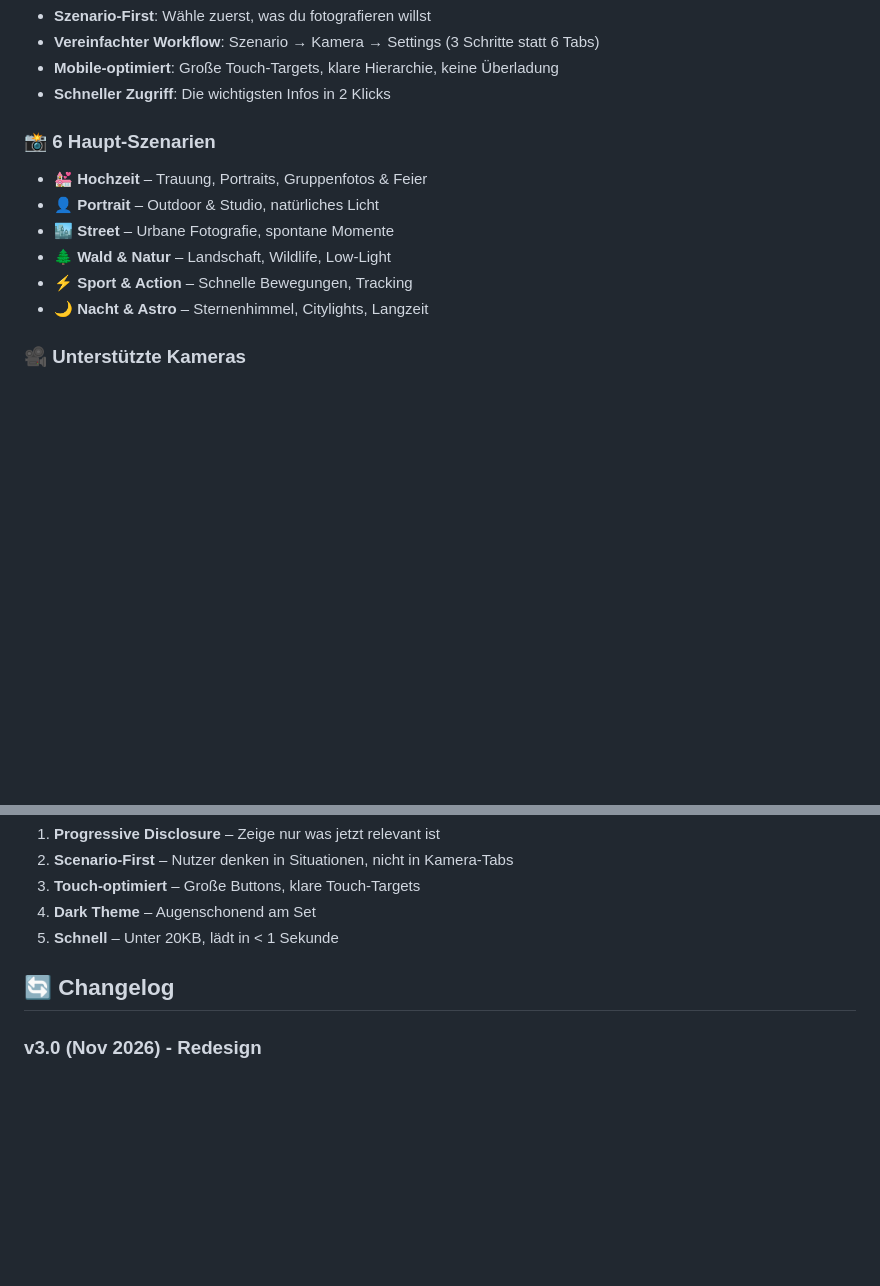
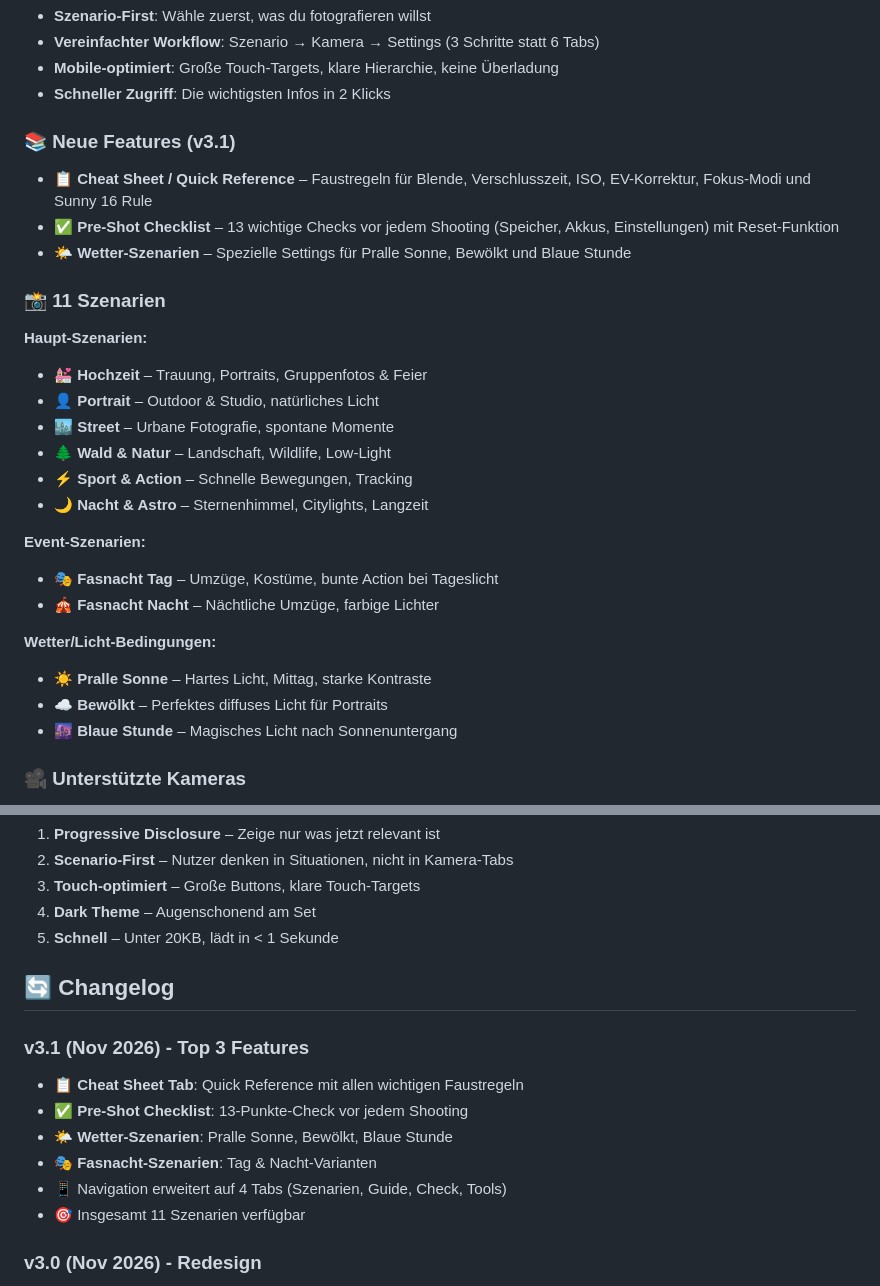
Before and after one commit to Rekam1/foto, a Markdown page: README.md, 2 parts joined by grey strips. Drawn GitHub-style; blank space fills up the shorter version.

Commit message:
docs: Update README for v3.1 with new features

```diff
--- a/README.md
+++ b/README.md
@@ -12,13 +12,28 @@ Eine mobile-first Progressive Web App (PWA), die dir bei jedem Shooting die opti
 - **Mobile-optimiert**: Große Touch-Targets, klare Hierarchie, keine Überladung
 - **Schneller Zugriff**: Die wichtigsten Infos in 2 Klicks
 
-### 📸 6 Haupt-Szenarien
+### 📚 Neue Features (v3.1)
+- **📋 Cheat Sheet / Quick Reference** – Faustregeln für Blende, Verschlusszeit, ISO, EV-Korrektur, Fokus-Modi und Sunny 16 Rule
+- **✅ Pre-Shot Checklist** – 13 wichtige Checks vor jedem Shooting (Speicher, Akkus, Einstellungen) mit Reset-Funktion
+- **🌤️ Wetter-Szenarien** – Spezielle Settings für Pralle Sonne, Bewölkt und Blaue Stunde
+
+### 📸 11 Szenarien
+**Haupt-Szenarien:**
 - 💒 **Hochzeit** – Trauung, Portraits, Gruppenfotos & Feier
 - 👤 **Portrait** – Outdoor & Studio, natürliches Licht
 - 🏙️ **Street** – Urbane Fotografie, spontane Momente
 - 🌲 **Wald & Natur** – Landschaft, Wildlife, Low-Light
 - ⚡ **Sport & Action** – Schnelle Bewegungen, Tracking
 - 🌙 **Nacht & Astro** – Sternenhimmel, Citylights, Langzeit
+
+**Event-Szenarien:**
+- 🎭 **Fasnacht Tag** – Umzüge, Kostüme, bunte Action bei Tageslicht
+- 🎪 **Fasnacht Nacht** – Nächtliche Umzüge, farbige Lichter
+
+**Wetter/Licht-Bedingungen:**
+- ☀️ **Pralle Sonne** – Hartes Licht, Mittag, starke Kontraste
+- ☁️ **Bewölkt** – Perfektes diffuses Licht für Portraits
+- 🌆 **Blaue Stunde** – Magisches Licht nach Sonnenuntergang
 
 ### 🎥 Unterstützte Kameras
 - **Sony Alpha 7C II** (33MP Full-Frame, 10 fps, 759 AF-Punkte)
@@ -82,6 +97,14 @@ foto/
 
 ## 🔄 Changelog
 
+### v3.1 (Nov 2026) - Top 3 Features
+- 📋 **Cheat Sheet Tab**: Quick Reference mit allen wichtigen Faustregeln
+- ✅ **Pre-Shot Checklist**: 13-Punkte-Check vor jedem Shooting
+- 🌤️ **Wetter-Szenarien**: Pralle Sonne, Bewölkt, Blaue Stunde
+- 🎭 **Fasnacht-Szenarien**: Tag & Nacht-Varianten
+- 📱 Navigation erweitert auf 4 Tabs (Szenarien, Guide, Check, Tools)
+- 🎯 Insgesamt 11 Szenarien verfügbar
+
 ### v3.0 (Nov 2026) - Redesign
 - ✨ Komplett neue szenario-basierte UI
 - 📱 Mobile-First Optimierung
```
